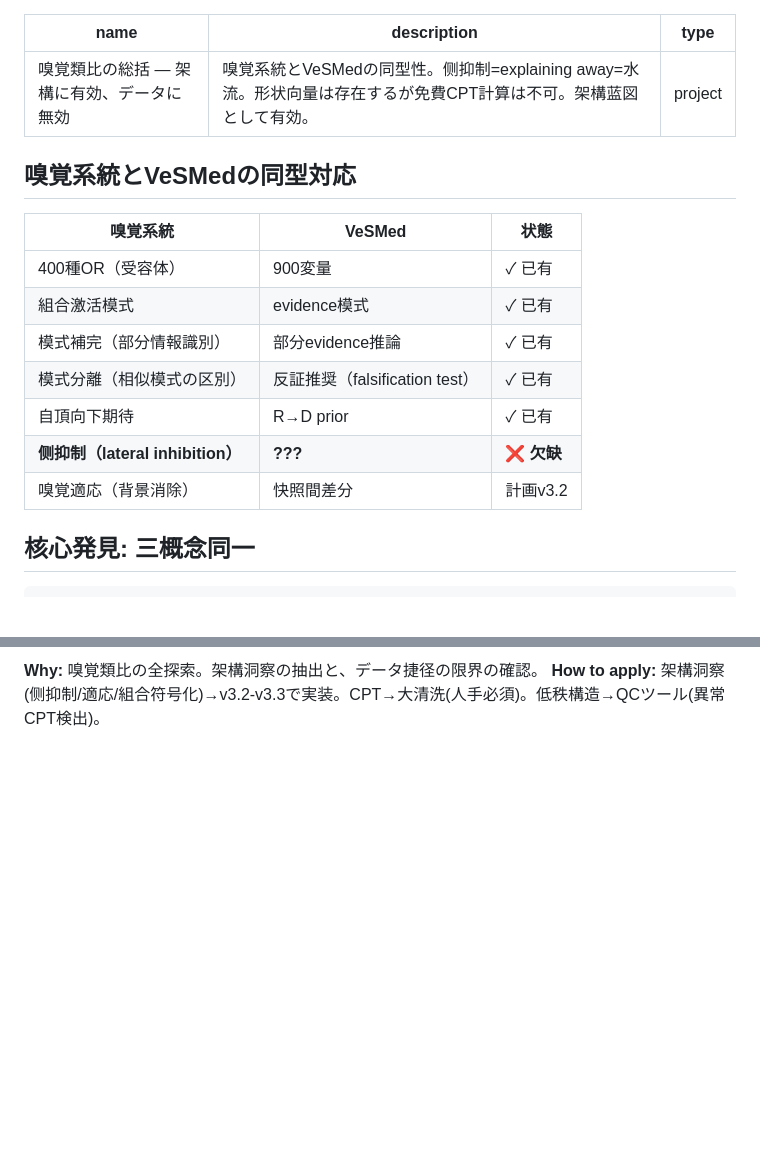
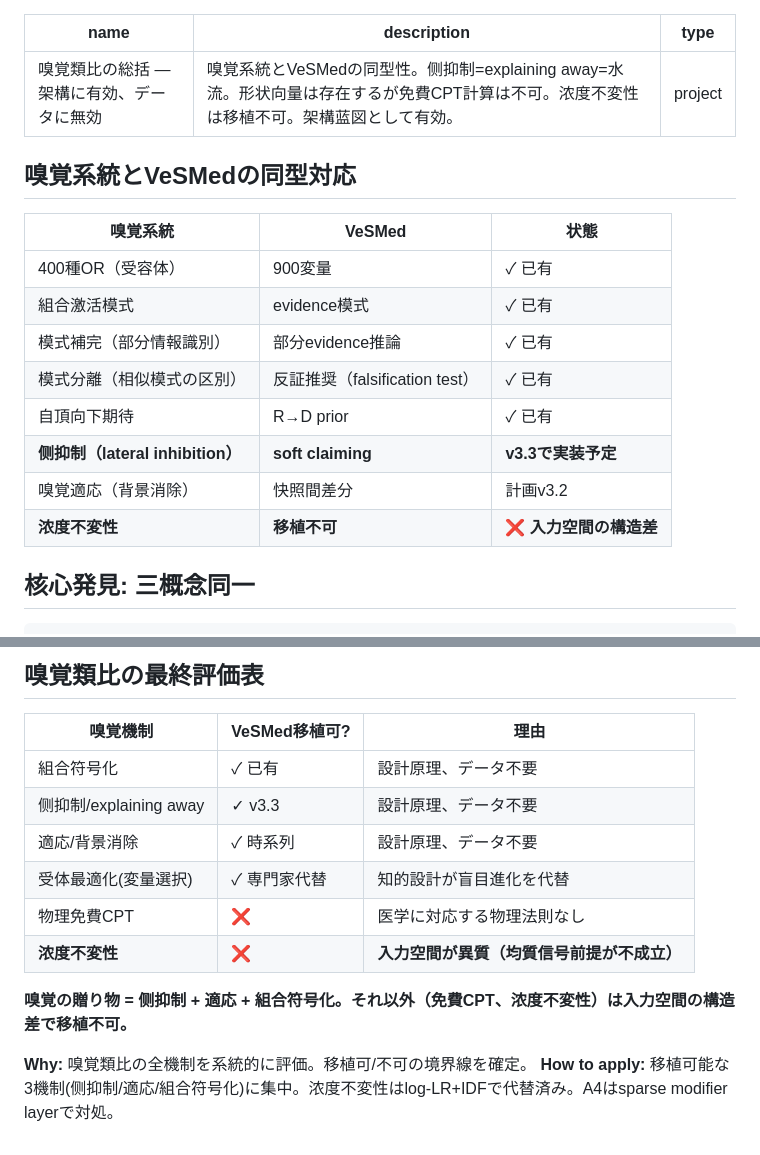
Before and after one commit to itosa-kazu/VeSMed-v3, a Markdown page: .claude-memory/project_olfactory_analogy.md, 2 parts joined by grey strips. Rendered like a GitHub page; blank space fills up the shorter version.

```diff
--- a/.claude-memory/project_olfactory_analogy.md
+++ b/.claude-memory/project_olfactory_analogy.md
@@ -1,6 +1,6 @@
 ---
 name: 嗅覚類比の総括 — 架構に有効、データに無効
-description: 嗅覚系統とVeSMedの同型性。侧抑制=explaining away=水流。形状向量は存在するが免費CPT計算は不可。架構蓝図として有効。
+description: 嗅覚系統とVeSMedの同型性。侧抑制=explaining away=水流。形状向量は存在するが免費CPT計算は不可。浓度不変性は移植不可。架構蓝図として有効。
 type: project
 ---
 
@@ -13,8 +13,9 @@ type: project
 | 模式補完（部分情報識別） | 部分evidence推論 | ✓ 已有 |
 | 模式分離（相似模式の区別） | 反証推奨（falsification test） | ✓ 已有 |
 | 自頂向下期待 | R→D prior | ✓ 已有 |
-| **侧抑制（lateral inhibition）** | **???** | **❌ 欠缺** |
+| **侧抑制（lateral inhibition）** | **soft claiming** | **v3.3で実装予定** |
 | 嗅覚適応（背景消除） | 快照間差分 | 計画v3.2 |
+| **浓度不変性** | **移植不可** | **❌ 入力空間の構造差** |
 
 ## 核心発見: 三概念同一
 
@@ -91,3 +90,16 @@ v3.3: + explaining away（soft lateral inhibition）
 
-**Why:** 嗅覚類比の全探索。架構洞察の抽出と、データ捷径の限界の確認。
-**How to apply:** 架構洞察(侧抑制/適応/組合符号化)→v3.2-v3.3で実装。CPT→大清洗(人手必須)。低秩構造→QCツール(異常CPT検出)。
+## 嗅覚類比の最終評価表
+
+| 嗅覚機制 | VeSMed移植可? | 理由 |
+|---------|-------------|------|
+| 組合符号化 | ✓ 已有 | 設計原理、データ不要 |
+| 侧抑制/explaining away | ✓ v3.3 | 設計原理、データ不要 |
+| 適応/背景消除 | ✓ 時系列 | 設計原理、データ不要 |
+| 受体最適化(変量選択) | ✓ 専門家代替 | 知的設計が盲目進化を代替 |
+| 物理免費CPT | ❌ | 医学に対応する物理法則なし |
+| **浓度不変性** | **❌** | **入力空間が異質（均質信号前提が不成立）** |
+
+**嗅覚の贈り物 = 侧抑制 + 適応 + 組合符号化。それ以外（免費CPT、浓度不変性）は入力空間の構造差で移植不可。**
+
+**Why:** 嗅覚類比の全機制を系統的に評価。移植可/不可の境界線を確定。
+**How to apply:** 移植可能な3機制(侧抑制/適応/組合符号化)に集中。浓度不変性はlog-LR+IDFで代替済み。A4はsparse modifier layerで対処。
```
Also changed, not shown: other parts of .claude-memory/project_olfactory_analogy.md (+29 -31 lines).
